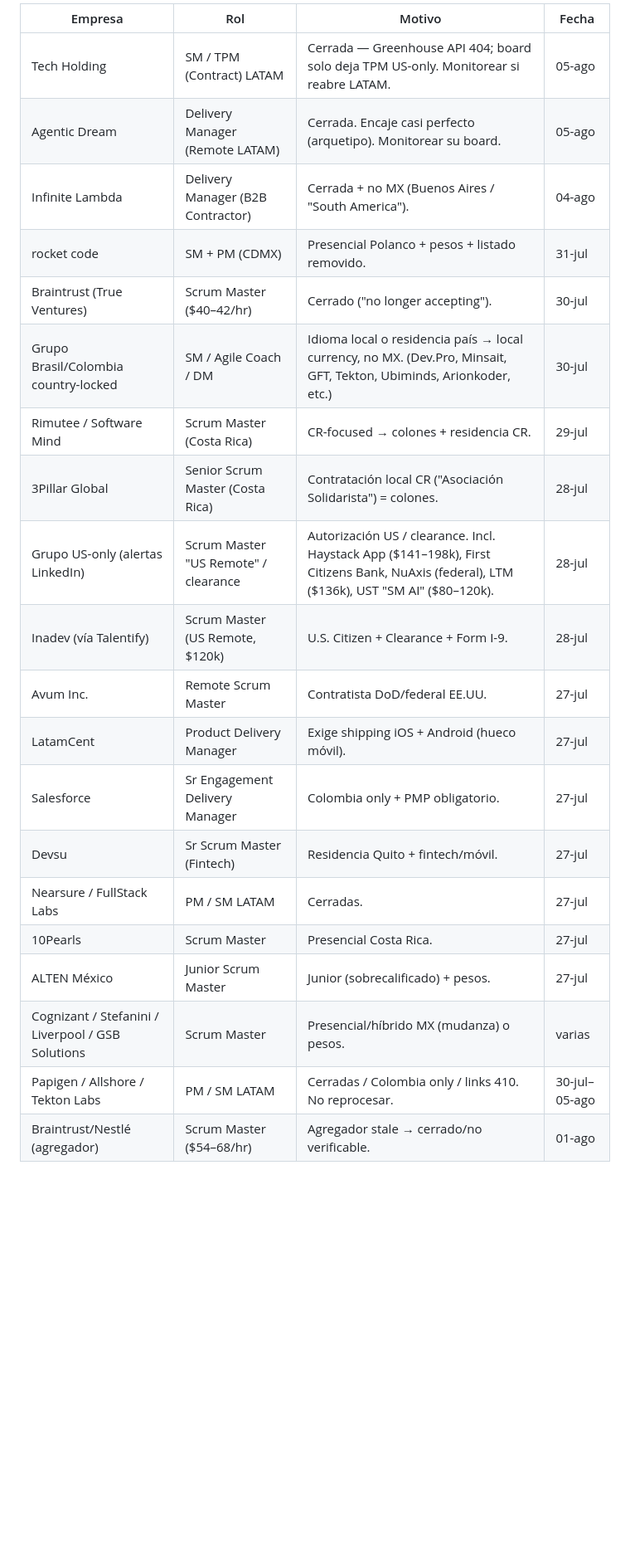
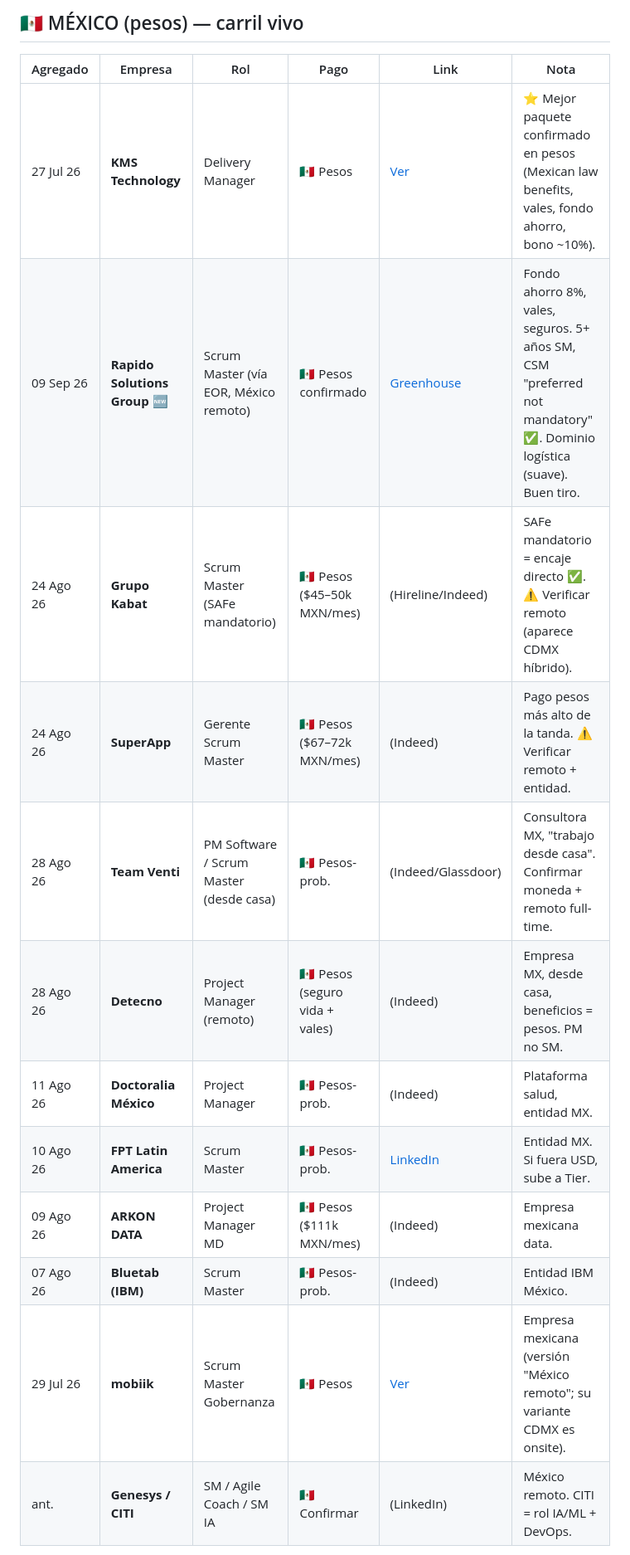
Before and after one commit to jacobourquides/usdjackposition, a Markdown page: dashboard.md, the part around one of its changes. Shown at 83% size. GitHub-like rendering; blank space fills up the shorter version.

```diff
--- a/dashboard.md
+++ b/dashboard.md
@@ -112,23 +59,18 @@ Las vacantes full-time "Mexico – Remote" / "Costa Rica – Remote" casi siempr
 
-| Empresa | Rol | Motivo | Fecha |
-|---|---|---|---|
-| Tech Holding | SM / TPM (Contract) LATAM | Cerrada — Greenhouse API 404; board solo deja TPM US-only. Monitorear si reabre LATAM. | 05-ago |
-| Agentic Dream | Delivery Manager (Remote LATAM) | Cerrada. Encaje casi perfecto (arquetipo). Monitorear su board. | 05-ago |
-| Infinite Lambda | Delivery Manager (B2B Contractor) | Cerrada + no MX (Buenos Aires / "South America"). | 04-ago |
-| rocket code | SM + PM (CDMX) | Presencial Polanco + pesos + listado removido. | 31-jul |
-| Braintrust (True Ventures) | Scrum Master ($40–42/hr) | Cerrado ("no longer accepting"). | 30-jul |
-| Grupo Brasil/Colombia country-locked | SM / Agile Coach / DM | Idioma local o residencia país → local currency, no MX. (Dev.Pro, Minsait, GFT, Tekton, Ubiminds, Arionkoder, etc.) | 30-jul |
-| Rimutee / Software Mind | Scrum Master (Costa Rica) | CR-focused → colones + residencia CR. | 29-jul |
-| 3Pillar Global | Senior Scrum Master (Costa Rica) | Contratación local CR ("Asociación Solidarista") = colones. | 28-jul |
-| Grupo US-only (alertas LinkedIn) | Scrum Master "US Remote" / clearance | Autorización US / clearance. Incl. Haystack App ($141–198k), First Citizens Bank, NuAxis (federal), LTM ($136k), UST "SM AI" ($80–120k). | 28-jul |
-| Inadev (vía Talentify) | Scrum Master (US Remote, $120k) | U.S. Citizen + Clearance + Form I-9. | 28-jul |
-| Avum Inc. | Remote Scrum Master | Contratista DoD/federal EE.UU. | 27-jul |
-| LatamCent | Product Delivery Manager | Exige shipping iOS + Android (hueco móvil). | 27-jul |
-| Salesforce | Sr Engagement Delivery Manager | Colombia only + PMP obligatorio. | 27-jul |
-| Devsu | Sr Scrum Master (Fintech) | Residencia Quito + fintech/móvil. | 27-jul |
-| Nearsure / FullStack Labs | PM / SM LATAM | Cerradas. | 27-jul |
-| 10Pearls | Scrum Master | Presencial Costa Rica. | 27-jul |
-| ALTEN México | Junior Scrum Master | Junior (sobrecalificado) + pesos. | 27-jul |
-| Cognizant / Stefanini / Liverpool / GSB Solutions | Scrum Master | Presencial/híbrido MX (mudanza) o pesos. | varias |
-| Papigen / Allshore / Tekton Labs | PM / SM LATAM | Cerradas / Colombia only / links 410. No reprocesar. | 30-jul–05-ago |
-| Braintrust/Nestlé (agregador) | Scrum Master ($54–68/hr) | Agregador stale → cerrado/no verificable. | 01-ago |
+## 🇲🇽 MÉXICO (pesos) — carril vivo
+
+| Agregado | Empresa | Rol | Pago | Link | Nota |
+|---|---|---|---|---|---|
+| 27 Jul 26 | **KMS Technology** | Delivery Manager | 🇲🇽 Pesos | [Ver](https://jobs.smartrecruiters.com/kmstechnology1/744000139125609-delivery-manager) | ⭐ Mejor paquete confirmado en pesos (Mexican law benefits, vales, fondo ahorro, bono ~10%). |
+| 09 Sep 26 | **Rapido Solutions Group** 🆕 | Scrum Master (vía EOR, México remoto) | 🇲🇽 Pesos confirmado | [Greenhouse](https://job-boards.greenhouse.io/rapidosolutionsgroup/jobs/4669323006) | Fondo ahorro 8%, vales, seguros. 5+ años SM, CSM "preferred not mandatory" ✅. Dominio logística (suave). Buen tiro. |
+| 24 Ago 26 | **Grupo Kabat** | Scrum Master (SAFe mandatorio) | 🇲🇽 Pesos ($45–50k MXN/mes) | (Hireline/Indeed) | SAFe mandatorio = encaje directo ✅. ⚠️ Verificar remoto (aparece CDMX híbrido). |
+| 24 Ago 26 | **SuperApp** | Gerente Scrum Master | 🇲🇽 Pesos ($67–72k MXN/mes) | (Indeed) | Pago pesos más alto de la tanda. ⚠️ Verificar remoto + entidad. |
+| 28 Ago 26 | **Team Venti** | PM Software / Scrum Master (desde casa) | 🇲🇽 Pesos-prob. | (Indeed/Glassdoor) | Consultora MX, "trabajo desde casa". Confirmar moneda + remoto full-time. |
+| 28 Ago 26 | **Detecno** | Project Manager (remoto) | 🇲🇽 Pesos (seguro vida + vales) | (Indeed) | Empresa MX, desde casa, beneficios = pesos. PM no SM. |
+| 11 Ago 26 | **Doctoralia México** | Project Manager | 🇲🇽 Pesos-prob. | (Indeed) | Plataforma salud, entidad MX. |
+| 10 Ago 26 | **FPT Latin America** | Scrum Master | 🇲🇽 Pesos-prob. | [LinkedIn](https://mx.linkedin.com/jobs/view/scrum-master-at-fpt-latin-america-4301585594) | Entidad MX. Si fuera USD, sube a Tier. |
+| 09 Ago 26 | **ARKON DATA** | Project Manager MD | 🇲🇽 Pesos ($111k MXN/mes) | (Indeed) | Empresa mexicana data. |
+| 07 Ago 26 | **Bluetab (IBM)** | Scrum Master | 🇲🇽 Pesos-prob. | (Indeed) | Entidad IBM México. |
+| 29 Jul 26 | **mobiik** | Scrum Master Gobernanza | 🇲🇽 Pesos | [Ver](https://www.remoterocketship.com/country/latin-america/jobs/scrum-master/) | Empresa mexicana (versión "México remoto"; su variante CDMX es onsite). |
+| ant. | **Genesys / CITI** | SM / Agile Coach / SM IA | 🇲🇽 Confirmar | (LinkedIn) | México remoto. CITI = rol IA/ML + DevOps. |
+
```
Also changed, not shown: other parts of dashboard.md (+82 -94 lines).
